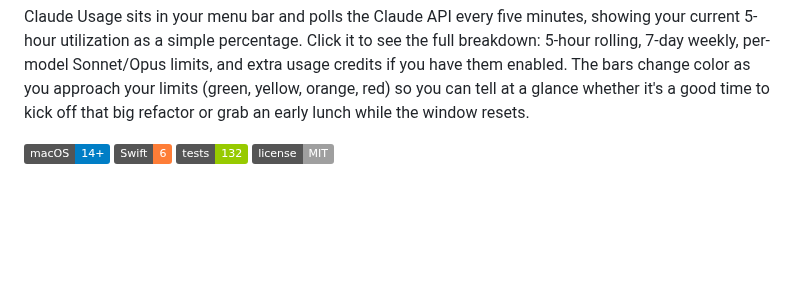
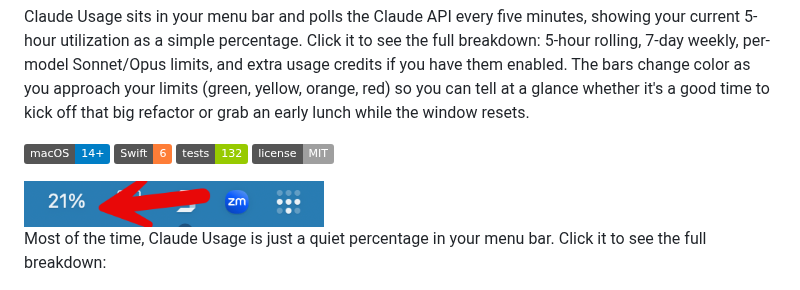
Before and after one commit to VerilyPete/tokens, a Markdown page: README.md, the part around the change. GitHub-like rendering; pictures changed too: assets/menubar.png (added); badges without logos; blank space fills up the shorter version.

Commit message:
Add menu bar screenshot to README
Co-Authored-By: Claude Opus 4.6 <noreply@anthropic.com>

```diff
--- a/README.md
+++ b/README.md
@@ -7,6 +7,10 @@ Finally, you can close the browser tab you keep pinned to claude.ai/settings/usa
 Claude Usage sits in your menu bar and polls the Claude API every five minutes, showing your current 5-hour utilization as a simple percentage. Click it to see the full breakdown: 5-hour rolling, 7-day weekly, per-model Sonnet/Opus limits, and extra usage credits if you have them enabled. The bars change color as you approach your limits (green, yellow, orange, red) so you can tell at a glance whether it's a good time to kick off that big refactor or grab an early lunch while the window resets.
 
 ![macOS 14+](https://img.shields.io/badge/macOS-14%2B-blue) ![Swift 6](https://img.shields.io/badge/Swift-6-orange) ![Tests](https://img.shields.io/badge/tests-132-green) ![License](https://img.shields.io/badge/license-MIT-lightgrey)
+
+<img src="assets/menubar.png" alt="Claude Usage showing 21% in the macOS menu bar" width="300">
+
+Most of the time, Claude Usage is just a quiet percentage in your menu bar. Click it to see the full breakdown:
 
 <img src="assets/screenshot.png" alt="Claude Usage popover showing usage bars and extra usage credits" width="300">
 
```
